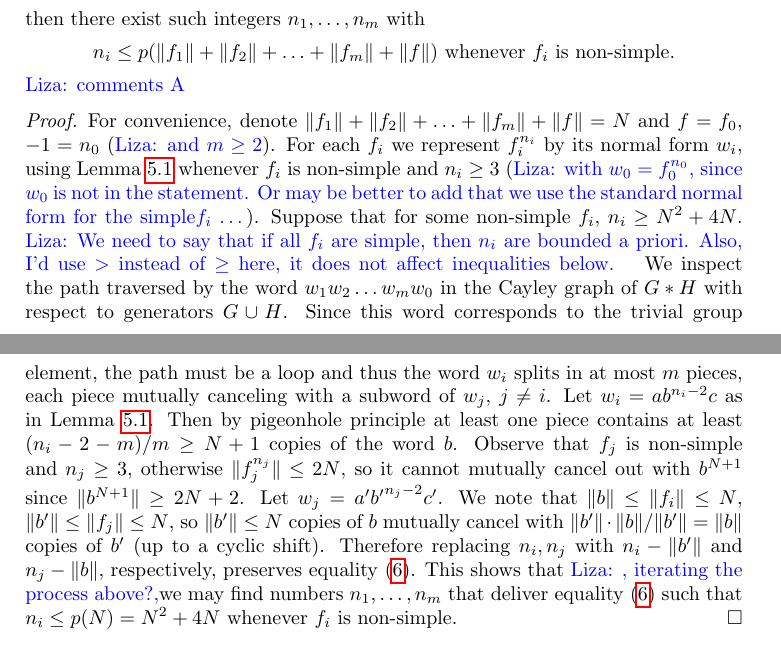
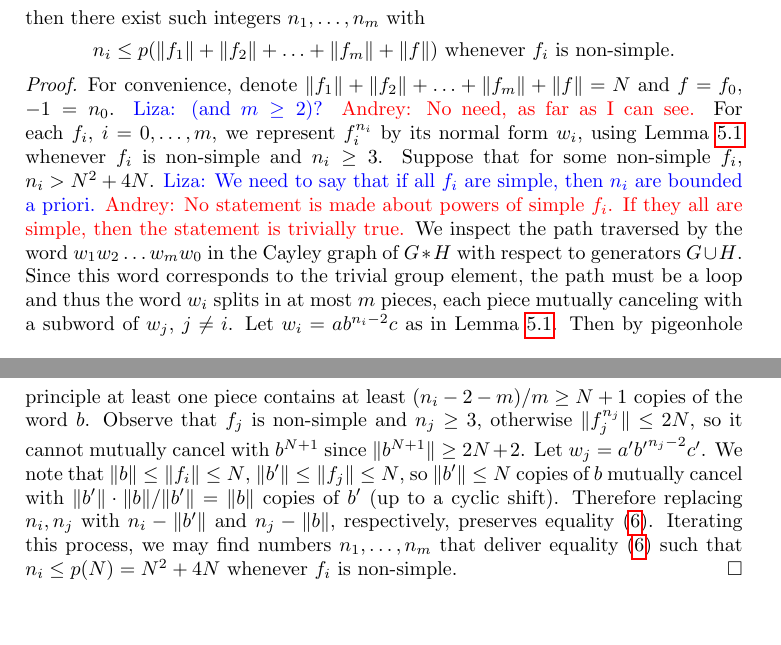
Before and after one commit to LizaFrenkel/Knapsack_FP, a LaTeX paper (knapsack_free_products.tex): two parts of pages 10 and 11 of 12, joined at a grey line, cut so that both start at the same text. Compiled offline with pdfLaTeX.

Commit message:
Minor corrections, mostly prop 5.2

```diff
--- a/knapsack_free_products.tex
+++ b/knapsack_free_products.tex
@@ -519,11 +519,10 @@ f_1^{n_1}f_2^{n_2}\cdots f_m^{n_m}=f
 then there exist such integers $n_1,\ldots,n_m$ with
 $$n_i\le p(\|f_1\|+\|f_2\|+\ldots+\|f_m\|+\|f\|)\mbox{ whenever } f_i\mbox{ is \nondumb}.
 $$
-{\li{comments A}}
 %for each $i$ such that $f_i$ is \nondumb.
 \end{proposition}
-\begin{proof} For convenience, denote $\|f_1\|+\|f_2\|+\ldots+\|f_m\|+\|f\|=N$ and $f=f_0$, $-1=n_0$ ({\li{and $m \ge 2$}}).
-For each $f_i$ we represent $f_i^{n_i}$ by its normal form $w_i$, using Lemma~\ref{le:power} whenever $f_i$ is \nondumb\ and $n_i\ge 3$ ({\li{with $w_0 = f_0^{n_0}$, since $w_0$ is not in the statement. Or may be better to add that we use the standard normal form for the \dumb $f_i$ \ldots}}). Suppose that for some \nondumb\ $f_i$, $n_i \ge N^2+4N$. {\li{We need to say that if all $f_i$ are \dumb, then $n_i$ are bounded a priori. Also, I'd use $>$ instead of $\ge$ here, it does not affect inequalities below. }}  We inspect the path traversed by the word $w_1w_2\ldots w_mw_0$  in the Cayley graph of $G*H$ with respect to generators $G\cup H$. Since this word corresponds to the trivial group element, the path must be a loop and thus the word $w_i$ splits in at most $m$ pieces, each piece mutually canceling with a subword of $w_j$, $j\neq i$. Let $w_i=ab^{n_i-2}c$ as in Lemma~\ref{le:power}. Then by pigeonhole principle at least one piece contains at least $(n_i-2-m)/m\ge N+1$ copies of the word $b$. Observe that $f_j$ is \nondumb\ and $n_j\ge 3$, otherwise $\|f_j^{n_j}\|\le 2N$, so it cannot mutually cancel out with $b^{N+1}$ since $\|b^{N+1}\|\ge 2N+2$. Let $w_j=a'{b'}^{n_j-2}c'$. We note that $\|b\|\le \|f_i\|\le N$, $\|b'\|\le \|f_j\|\le N$, so $\|b'\|\le N$ copies of $b$ mutually cancel with $\|b'\|\cdot\|b\|/\|b'\|=\|b\|$ copies of $b'$ (up to a cyclic shift). Therefore replacing $n_i,n_j$ with $n_i-\|b'\|$ and $n_j-\|b\|$, respectively, preserves equality~\eqref{eq:big_powers}. This shows that {\li{, iterating the process above?,}}we may find numbers $n_1,\ldots, n_m$ that deliver equality~\eqref{eq:big_powers} such that $n_i\le p(N)=N^2+4N$ whenever $f_i$ is \nondumb.
+\begin{proof} For convenience, denote $\|f_1\|+\|f_2\|+\ldots+\|f_m\|+\|f\|=N$ and $f=f_0$, $-1=n_0$. {\li (and $m \ge 2$)?} {\an No need, as far as I can see.}
+For each $f_i$, $i=0,\ldots,m$, we represent $f_i^{n_i}$ by its normal form $w_i$, using Lemma~\ref{le:power} whenever $f_i$ is \nondumb\ and $n_i\ge 3$. Suppose that for some \nondumb\ $f_i$, $n_i > N^2+4N$. {\li We need to say that if all $f_i$ are \dumb, then $n_i$ are bounded a priori.} {\an No statement is made about powers of \dumb\ $f_i$. If they all are \dumb, then the statement is trivially true.}   We inspect the path traversed by the word $w_1w_2\ldots w_mw_0$  in the Cayley graph of $G*H$ with respect to generators $G\cup H$. Since this word corresponds to the trivial group element, the path must be a loop and thus the word $w_i$ splits in at most $m$ pieces, each piece mutually canceling with a subword of $w_j$, $j\neq i$. Let $w_i=ab^{n_i-2}c$ as in Lemma~\ref{le:power}. Then by pigeonhole principle at least one piece contains at least $(n_i-2-m)/m\ge N+1$ copies of the word $b$. Observe that $f_j$ is \nondumb\ and $n_j\ge 3$, otherwise $\|f_j^{n_j}\|\le 2N$, so it cannot mutually cancel with $b^{N+1}$ since $\|b^{N+1}\|\ge 2N+2$. Let $w_j=a'{b'}^{n_j-2}c'$. We note that $\|b\|\le \|f_i\|\le N$, $\|b'\|\le \|f_j\|\le N$, so $\|b'\|\le N$ copies of $b$ mutually cancel with $\|b'\|\cdot\|b\|/\|b'\|=\|b\|$ copies of $b'$ (up to a cyclic shift). Therefore replacing $n_i,n_j$ with $n_i-\|b'\|$ and $n_j-\|b\|$, respectively, preserves equality~\eqref{eq:big_powers}. Iterating this process, we may find numbers $n_1,\ldots, n_m$ that deliver equality~\eqref{eq:big_powers} such that $n_i\le p(N)=N^2+4N$ whenever $f_i$ is \nondumb.
 \end{proof}
 We observe that $p(N)=N^2+4N$ in the above proposition is monotone on $\mathbb{Z}_{\ge 0}$.
 
```
Also changed, not shown: agp_to_ssp.pdf, knapsack_free_products.tex (2 more changed lines).
